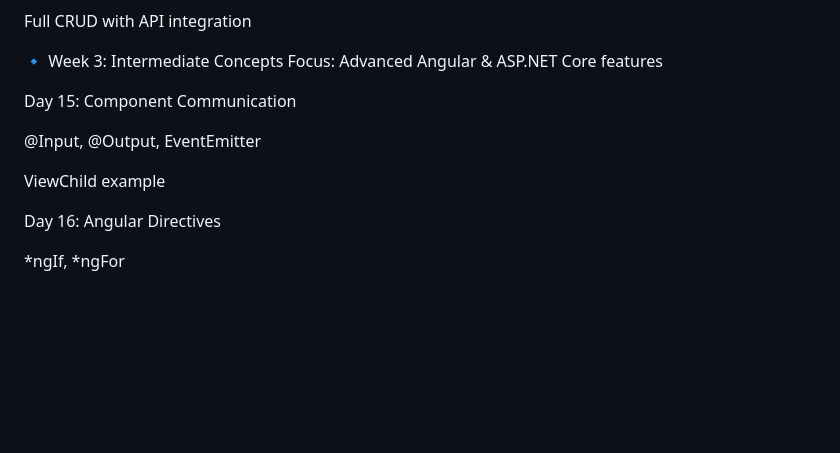
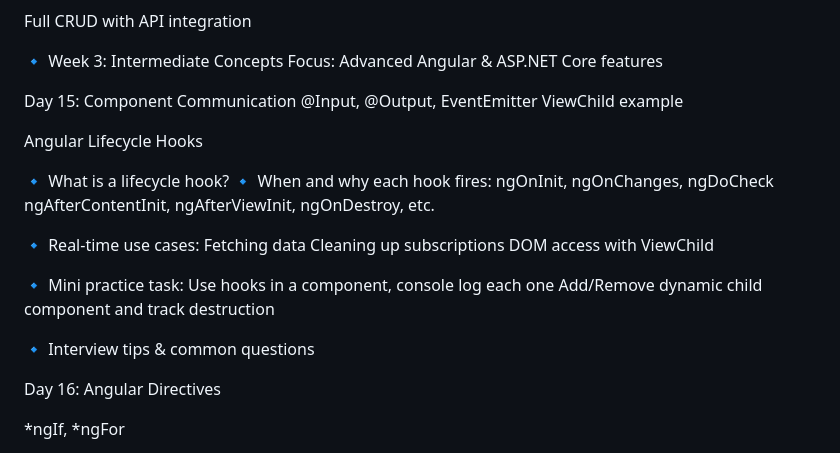
Before and after one commit to CodeAdmirerDev/AngularWithASPNETCoreMVC, a Markdown page: README.md, the part around the change. Drawn GitHub-style; blank space fills up the shorter version.

Commit message:
Update README.md
Added Angular Lifecycle Hooks

```diff
--- a/README.md
+++ b/README.md
@@ -112,10 +112,26 @@ Full CRUD with API integration
 Focus: Advanced Angular & ASP.NET Core features
 
 Day 15: Component Communication
+@Input, @Output, EventEmitter
+ViewChild example
 
-@Input, @Output, EventEmitter
+ Angular Lifecycle Hooks
 
-ViewChild example
+🔹 What is a lifecycle hook?
+🔹 When and why each hook fires:
+ngOnInit, ngOnChanges, ngDoCheck
+ngAfterContentInit, ngAfterViewInit, ngOnDestroy, etc.
+
+🔹 Real-time use cases:
+Fetching data
+Cleaning up subscriptions
+DOM access with ViewChild
+
+🔹 Mini practice task:
+Use hooks in a component, console log each one
+Add/Remove dynamic child component and track destruction
+
+🔹 Interview tips & common questions
 
 Day 16: Angular Directives
 
```
